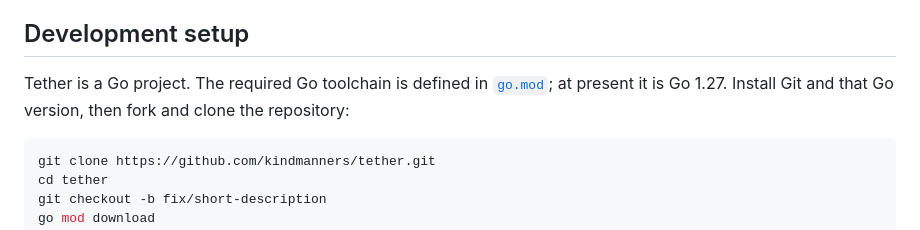
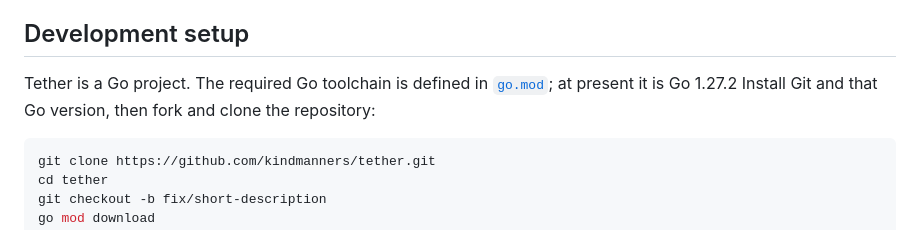
Before and after one commit to kindmanners/tether, a Markdown page: CONTRIBUTING.md, the part around the change. Drawn GitHub-style.

Commit message:
docs:edited go version to 1.27.2

````diff
--- a/CONTRIBUTING.md
+++ b/CONTRIBUTING.md
@@ -16,7 +16,7 @@ and bug reports are all welcome.
 ## Development setup
 
 Tether is a Go project. The required Go toolchain is defined in
-[`go.mod`](go.mod); at present it is Go 1.27. Install Git and that Go version,
+[`go.mod`](go.mod); at present it is Go 1.27.2 Install Git and that Go version,
 then fork and clone the repository:
 
 ```bash
````
